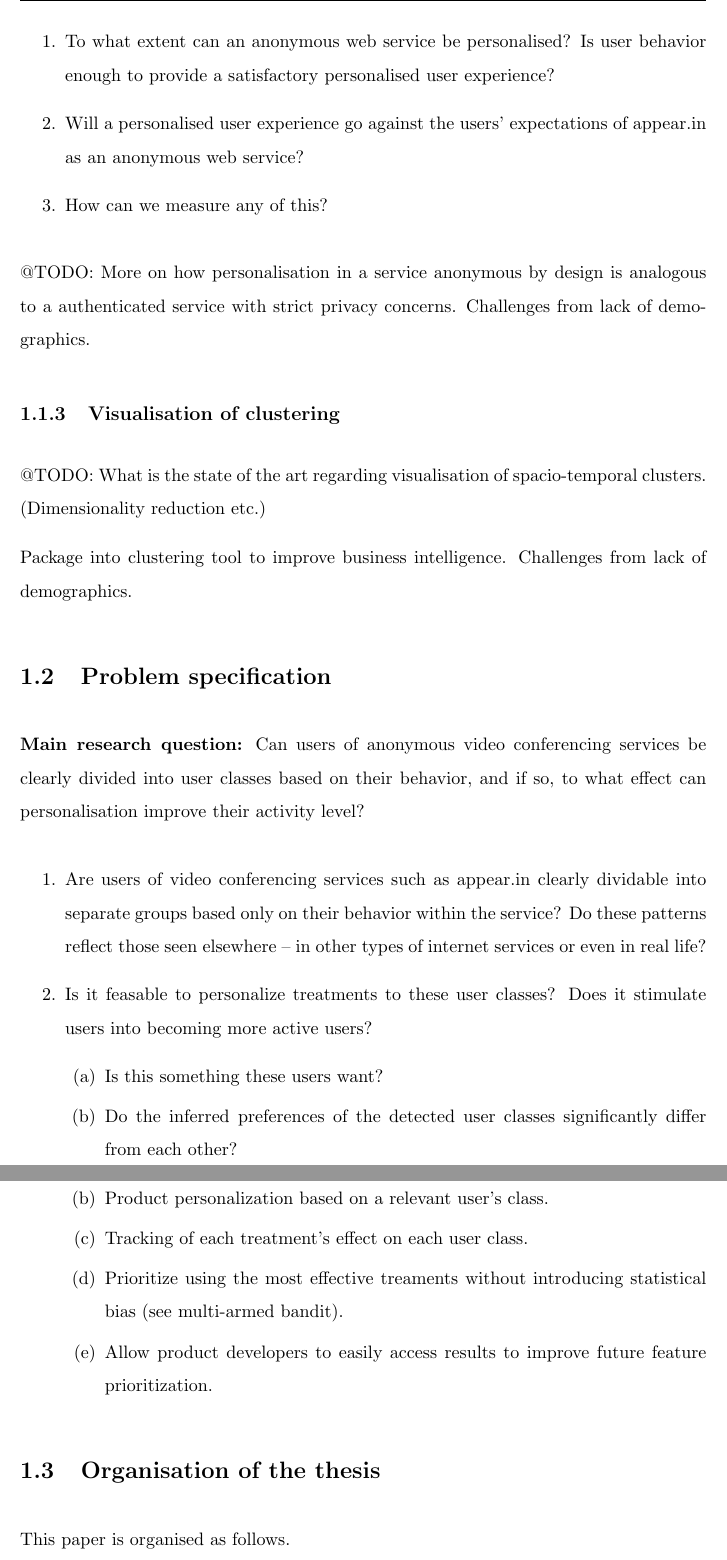
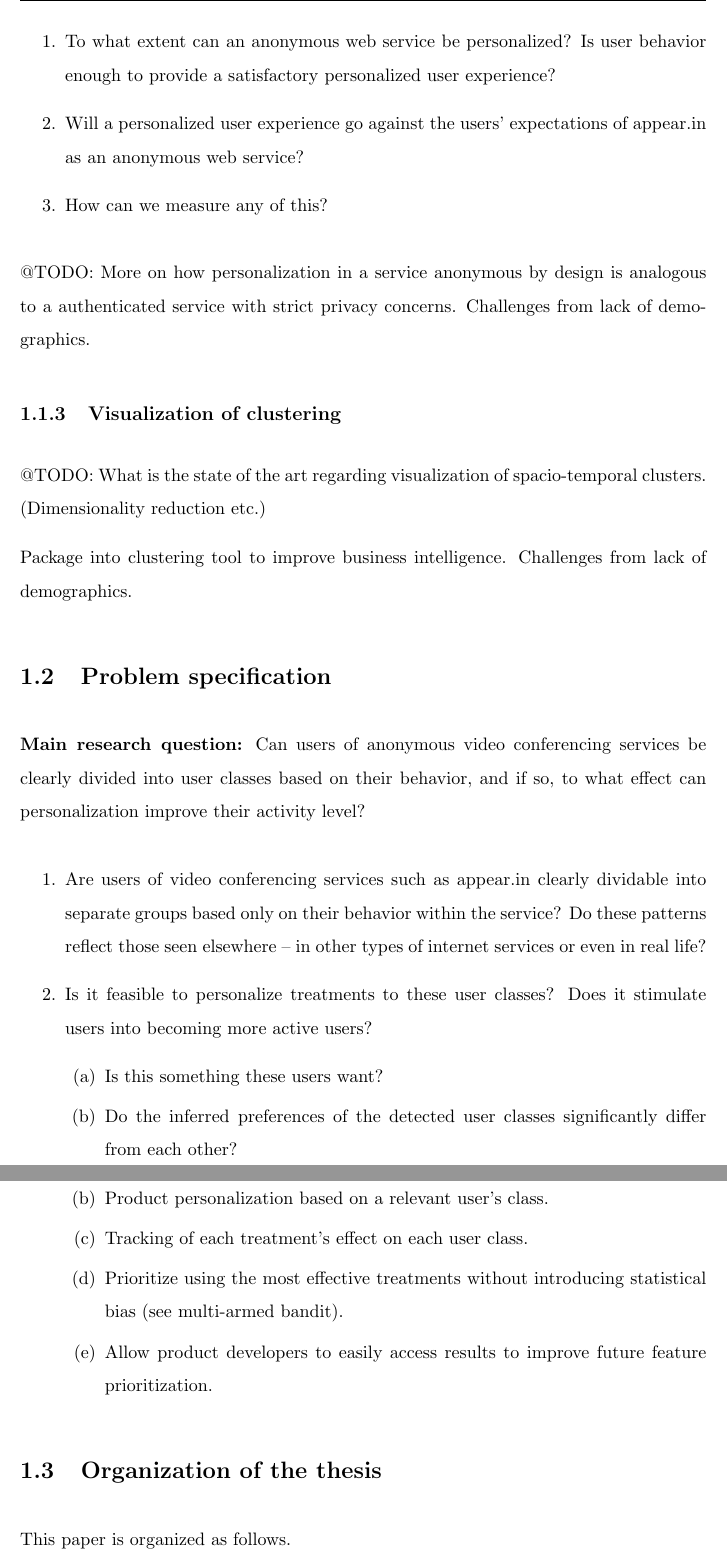
Before and after one commit to myrlund/masters, a LaTeX thesis (report/main.tex, which reads report/Chapters/Chapter1.tex): two parts of pages 12 and 13 of 19, joined at a grey line, cut so that both start at the same text. Compiled offline with pdfLaTeX.

Commit message:
Fixed minor errors in report.

```diff
--- a/report/Chapters/Chapter1.tex
+++ b/report/Chapters/Chapter1.tex
@@ -36,30 +36,30 @@ This all opens a wide series of questions bordering to sociological aspects of w
 
 \begin{enumerate}
   \item
-    To what extent can an anonymous web service be personalised?
-    Is user behavior enough to provide a satisfactory personalised user experience?
+    To what extent can an anonymous web service be personalized?
+    Is user behavior enough to provide a satisfactory personalized user experience?
   \item
-    Will a personalised user experience go against the users' expectations of appear.in as an anonymous web service?
+    Will a personalized user experience go against the users' expectations of appear.in as an anonymous web service?
   \item
     How can we measure any of this?
 \end{enumerate}
 
-@TODO: More on how personalisation in a service anonymous by design is analogous to a authenticated service with strict privacy concerns. Challenges from lack of demographics.
+@TODO: More on how personalization in a service anonymous by design is analogous to a authenticated service with strict privacy concerns. Challenges from lack of demographics.
 
-\subsection{Visualisation of clustering}
+\subsection{Visualization of clustering}
 
-@TODO: What is the state of the art regarding visualisation of spacio-temporal clusters. (Dimensionality reduction etc.)
+@TODO: What is the state of the art regarding visualization of spacio-temporal clusters. (Dimensionality reduction etc.)
 
 Package into clustering tool to improve business intelligence. Challenges from lack of demographics.
 
 \section{Problem specification}
 \label{sec:problem_specification}
 
-\textbf{Main research question:} Can users of anonymous video conferencing services be clearly divided into user classes based on their behavior, and if so, to what effect can personalisation improve their activity level?
+\textbf{Main research question:} Can users of anonymous video conferencing services be clearly divided into user classes based on their behavior, and if so, to what effect can personalization improve their activity level?
 
 \begin{enumerate}
   \item Are users of video conferencing services such as appear.in clearly dividable into separate groups based only on their behavior within the service? Do these patterns reflect those seen elsewhere -- in other types of internet services or even in real life?
-  \item Is it feasable to personalize treatments to these user classes? Does it stimulate users into becoming more active users?
+  \item Is it feasible to personalize treatments to these user classes? Does it stimulate users into becoming more active users?
   \begin{enumerate}
     \item Is this something these users want?
     \item Do the inferred preferences of the detected user classes significantly differ from each other?
@@ -70,15 +70,15 @@ Package into clustering tool to improve business intelligence. Challenges from l
     \item User classification based on behavior.
     \item Product personalization based on a relevant user's class.
     \item Tracking of each treatment's effect on each user class.
-    \item Prioritize using the most effective treaments without introducing statistical bias (see multi-armed bandit).
+    \item Prioritize using the most effective treatments without introducing statistical bias (see multi-armed bandit).
     \item Allow product developers to easily access results to improve future feature prioritization.
   \end{enumerate}
 \end{enumerate}
 
-\section{Organisation of the thesis}
-\label{sec:thesis_organisation}
+\section{Organization of the thesis}
+\label{sec:thesis_organization}
 
-This paper is organised as follows.
+This paper is organized as follows.
 
 Chapter~\ref{Chapter2} surveys relevant literature, similar applications, provides an in-depth analysis of the available data.
 Chapter~\ref{Chapter3} describes the system design and the reasoning behind central design choices.
```
Also changed, not shown: report/Chapters/Chapter2.tex (+2 -2 lines), report/Chapters/Chapter3.tex (+3 -3 lines), report/Chapters/Chapter5.tex (+3 -3 lines), report/main.tex (+4 -1 lines), report/setup.tex (+0 -62 lines), report/titlepage.tex (added, +60 -0 lines), report/lstpatch.sty (line endings or trailing spaces), report/main.pdf, report/Chapters/Chapter1.tex (6 more changed lines).
